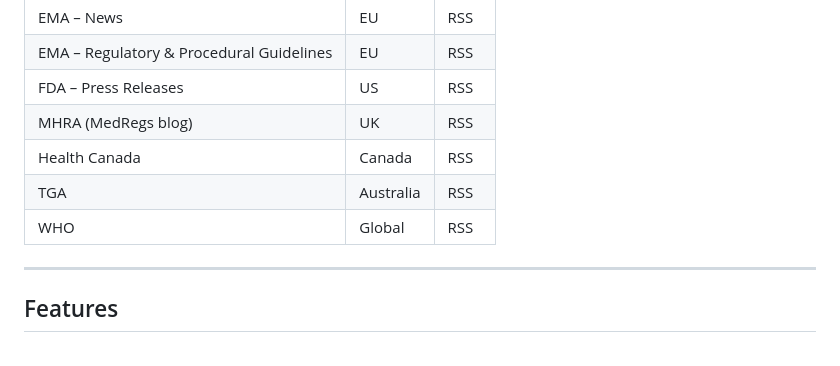
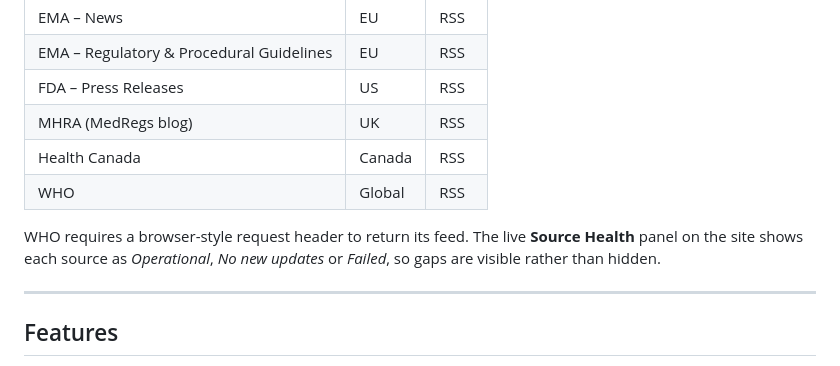
Before and after one commit to sahils0305/EMA-FDA---Regulatory-Bulletin, a Markdown page: README.md, the part around the change. Drawn GitHub-style.

```diff
--- a/README.md
+++ b/README.md
@@ -22,8 +22,9 @@ Regulatory Affairs teams spend significant time checking health-authority websit
 | FDA – Press Releases | US | RSS |
 | MHRA (MedRegs blog) | UK | RSS |
 | Health Canada | Canada | RSS |
-| TGA | Australia | RSS |
 | WHO | Global | RSS |
+
+WHO requires a browser-style request header to return its feed. The live **Source Health** panel on the site shows each source as *Operational*, *No new updates* or *Failed*, so gaps are visible rather than hidden.
 
 ---
 
```
